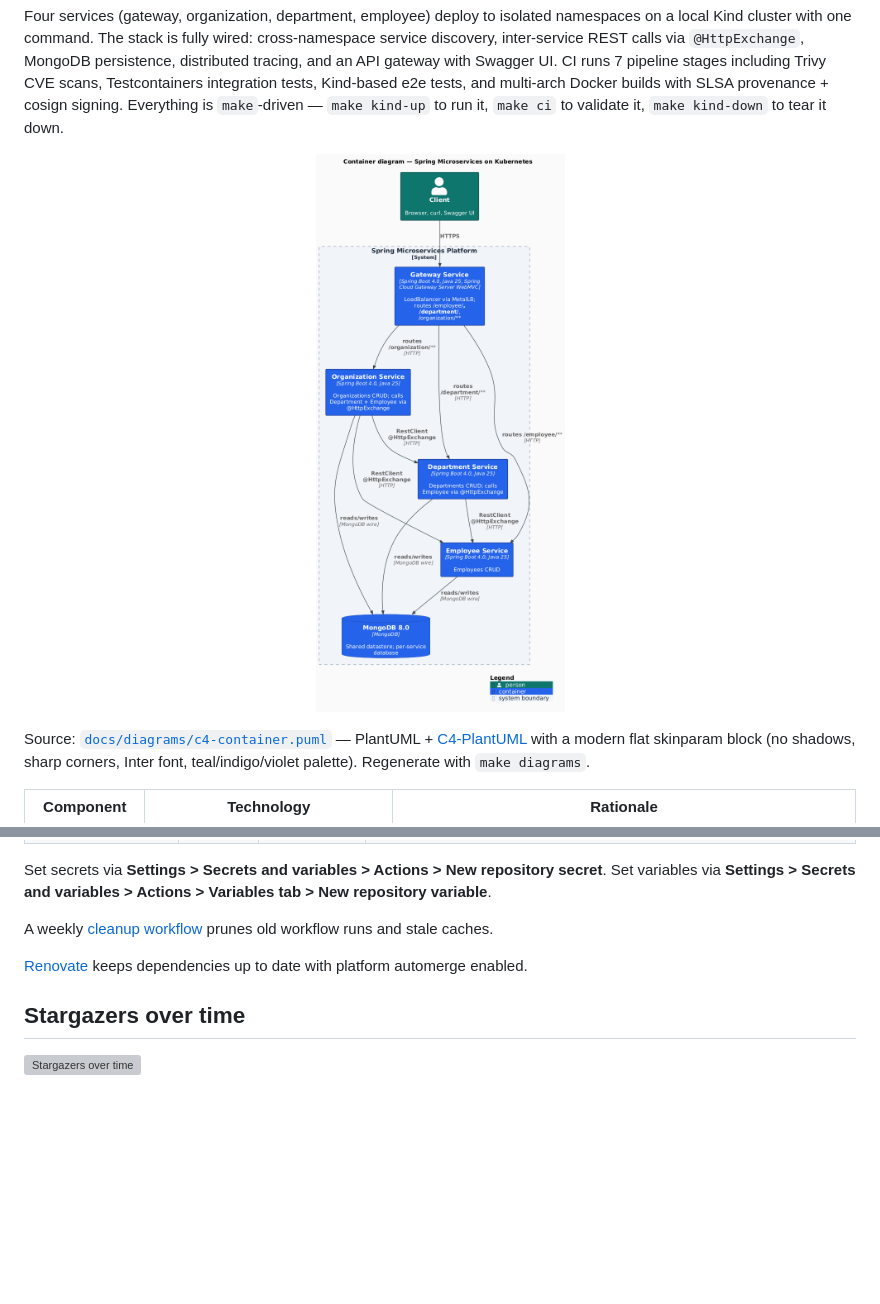
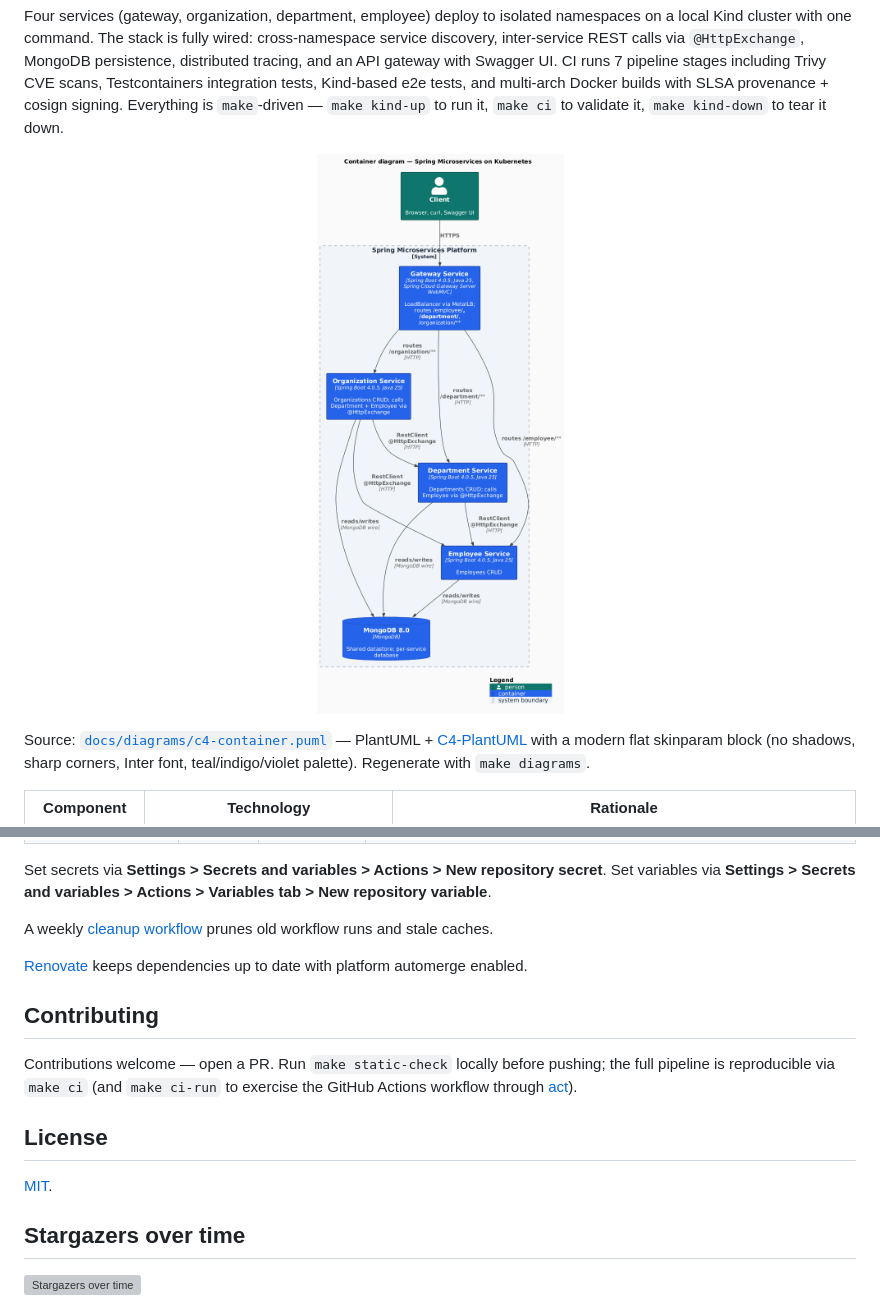
Before and after one commit to AndriyKalashnykov/spring-microservices-k8s, a Markdown page: README.md, 2 parts joined by grey strips. Drawn GitHub-style; pictures changed too: docs/diagrams/out/c4-container.png; blank space fills up the shorter version; grey boxes are pictures that could not be loaded.

```diff
--- a/README.md
+++ b/README.md
@@ -327,6 +327,14 @@ A weekly [cleanup workflow](.github/workflows/cleanup-runs.yml) prunes old workf
 
 [Renovate](https://docs.renovatebot.com/) keeps dependencies up to date with platform automerge enabled.
 
+## Contributing
+
+Contributions welcome — open a PR. Run `make static-check` locally before pushing; the full pipeline is reproducible via `make ci` (and `make ci-run` to exercise the GitHub Actions workflow through [act](https://github.com/nektos/act)).
+
+## License
+
+[MIT](LICENSE).
+
 ## Stargazers over time
 
 [![Stargazers over time](https://starchart.cc/AndriyKalashnykov/spring-microservices-k8s.svg?variant=adaptive)](https://starchart.cc/AndriyKalashnykov/spring-microservices-k8s)
```
Also changed, not shown: CLAUDE.md (+3 -1 lines), docs/diagrams/out/c4-context.png (added), 6 other files.
